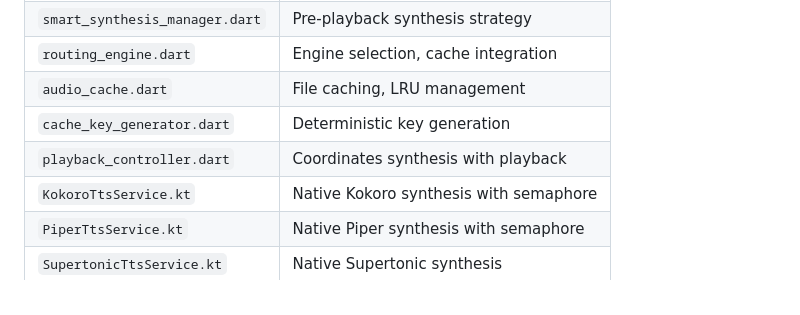
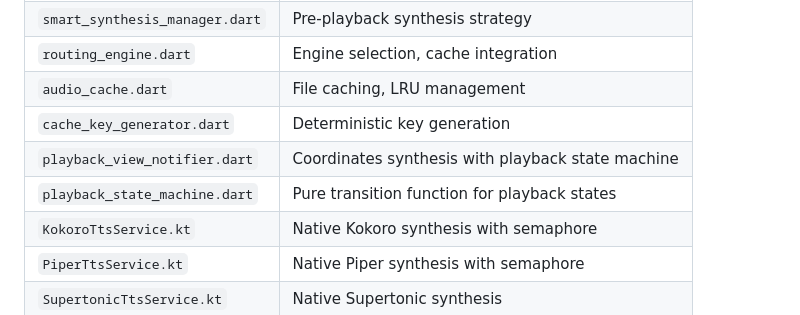
Before and after one commit to williamomeara/audiobook_flutter_v2, a Markdown page: docs/architecture/audio_synthesis_pipeline_state_machine.md, the part around the change. GitHub-like rendering.

```diff
--- a/docs/architecture/audio_synthesis_pipeline_state_machine.md
+++ b/docs/architecture/audio_synthesis_pipeline_state_machine.md
@@ -461,7 +461,8 @@ AudioEvent.completed → nextTrack()
 | `routing_engine.dart` | Engine selection, cache integration |
 | `audio_cache.dart` | File caching, LRU management |
 | `cache_key_generator.dart` | Deterministic key generation |
-| `playback_controller.dart` | Coordinates synthesis with playback |
+| `playback_view_notifier.dart` | Coordinates synthesis with playback state machine |
+| `playback_state_machine.dart` | Pure transition function for playback states |
 | `KokoroTtsService.kt` | Native Kokoro synthesis with semaphore |
 | `PiperTtsService.kt` | Native Piper synthesis with semaphore |
 | `SupertonicTtsService.kt` | Native Supertonic synthesis |
```
Also changed, not shown: docs/architecture/tts_synthesis_state_machine.md (+2 -3 lines), 1 other file.
